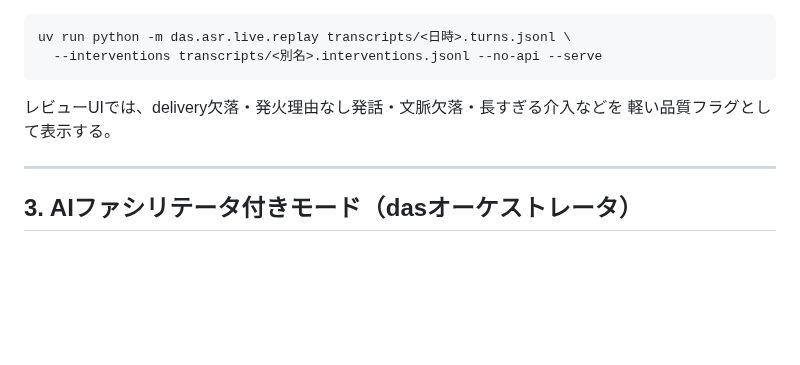
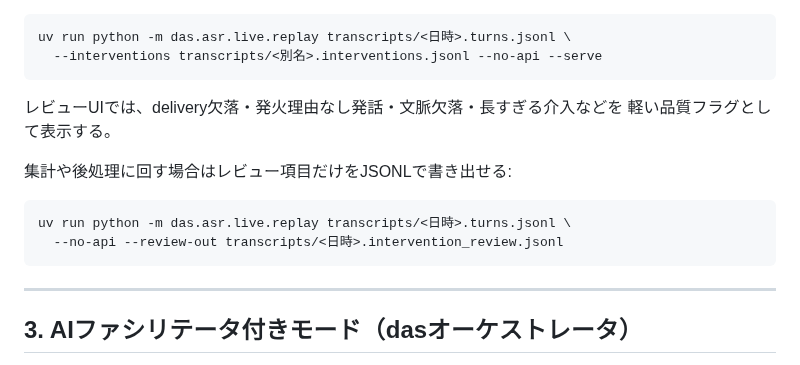
Before and after one commit to ReiMatsui/discussion-support, a Markdown page: docs/COMMANDS.md, the part around the change. GitHub-like rendering; blank space fills up the shorter version.

Commit message:
docs: document intervention review export

````diff
--- a/docs/COMMANDS.md
+++ b/docs/COMMANDS.md
@@ -138,6 +138,13 @@ uv run python -m das.asr.live.replay transcripts/<日時>.turns.jsonl \
 レビューUIでは、delivery欠落・発火理由なし発話・文脈欠落・長すぎる介入などを
 軽い品質フラグとして表示する。
 
+集計や後処理に回す場合はレビュー項目だけをJSONLで書き出せる:
+
+```bash
+uv run python -m das.asr.live.replay transcripts/<日時>.turns.jsonl \
+  --no-api --review-out transcripts/<日時>.intervention_review.jsonl
+```
+
 ---
 
 ## 3. AIファシリテータ付きモード（dasオーケストレータ）
````
